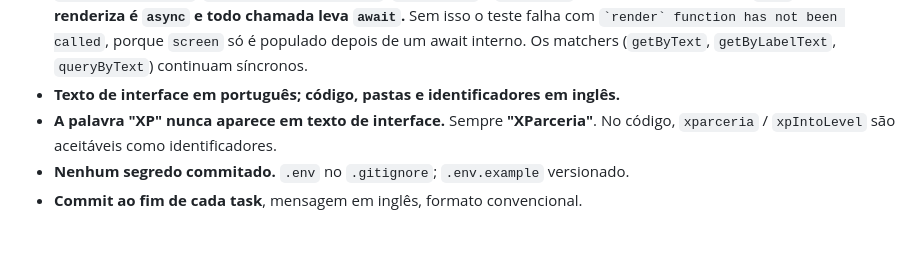
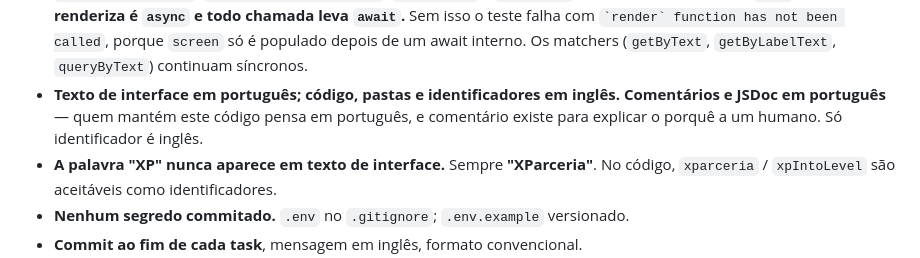
Before and after one commit to GabrielFpaiva/parceria, a Markdown page: docs/plans/2026-08-04-spec-1-fundacao.md, the part around the change. Drawn GitHub-style; blank space fills up the shorter version.

Commit message:
docs: clarify that comments stay in portuguese

```diff
--- a/docs/plans/2026-08-04-spec-1-fundacao.md
+++ b/docs/plans/2026-08-04-spec-1-fundacao.md
@@ -75,6 +75,8 @@ Requisitos de projeto inteiro. **Valem implicitamente para toda task.**
   porque `screen` só é populado depois de um await interno. Os matchers (`getByText`,
   `getByLabelText`, `queryByText`) continuam síncronos.
 - **Texto de interface em português; código, pastas e identificadores em inglês.**
+  **Comentários e JSDoc em português** — quem mantém este código pensa em português, e
+  comentário existe para explicar o porquê a um humano. Só identificador é inglês.
 - **A palavra "XP" nunca aparece em texto de interface.** Sempre **"XParceria"**. No
   código, `xparceria` / `xpIntoLevel` são aceitáveis como identificadores.
 - **Nenhum segredo commitado.** `.env` no `.gitignore`; `.env.example` versionado.
```
